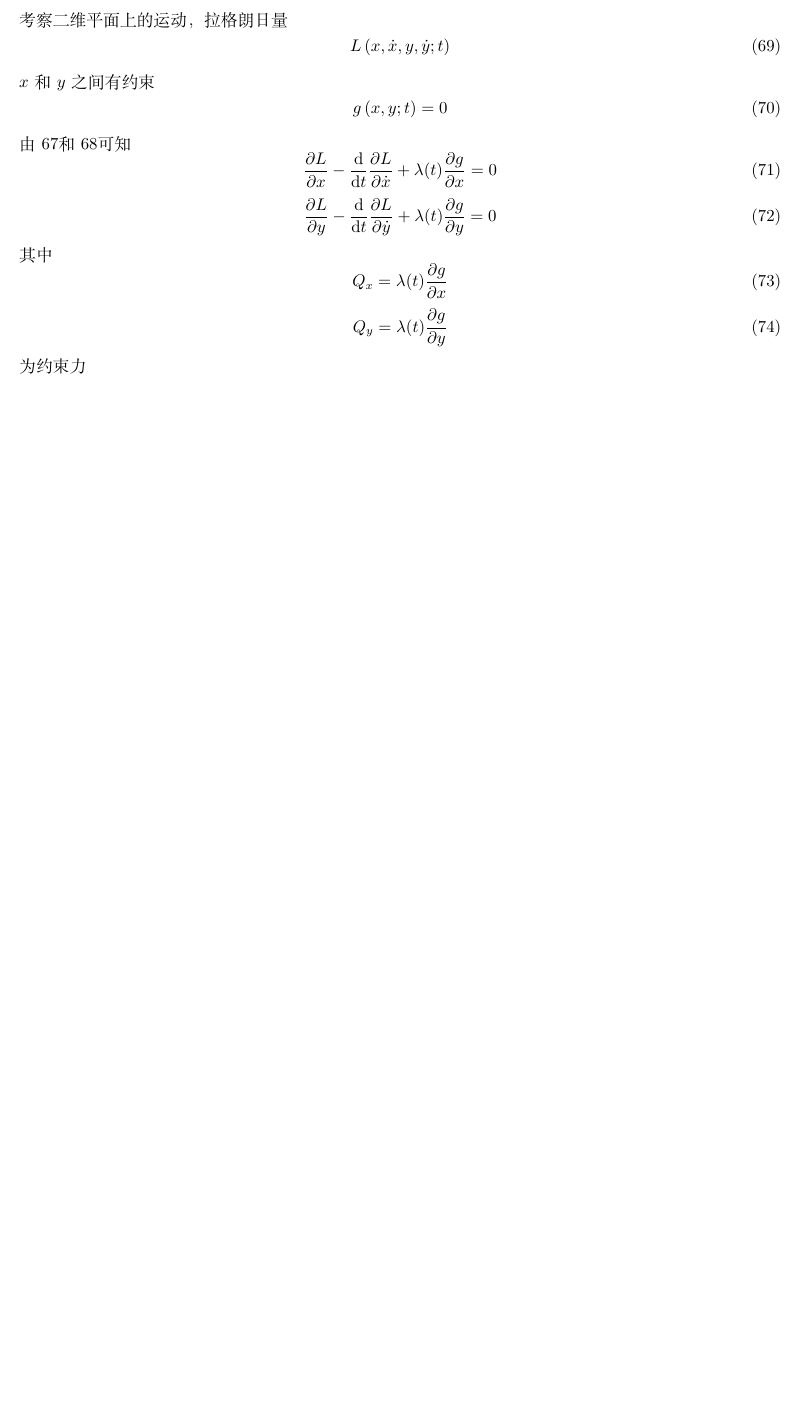
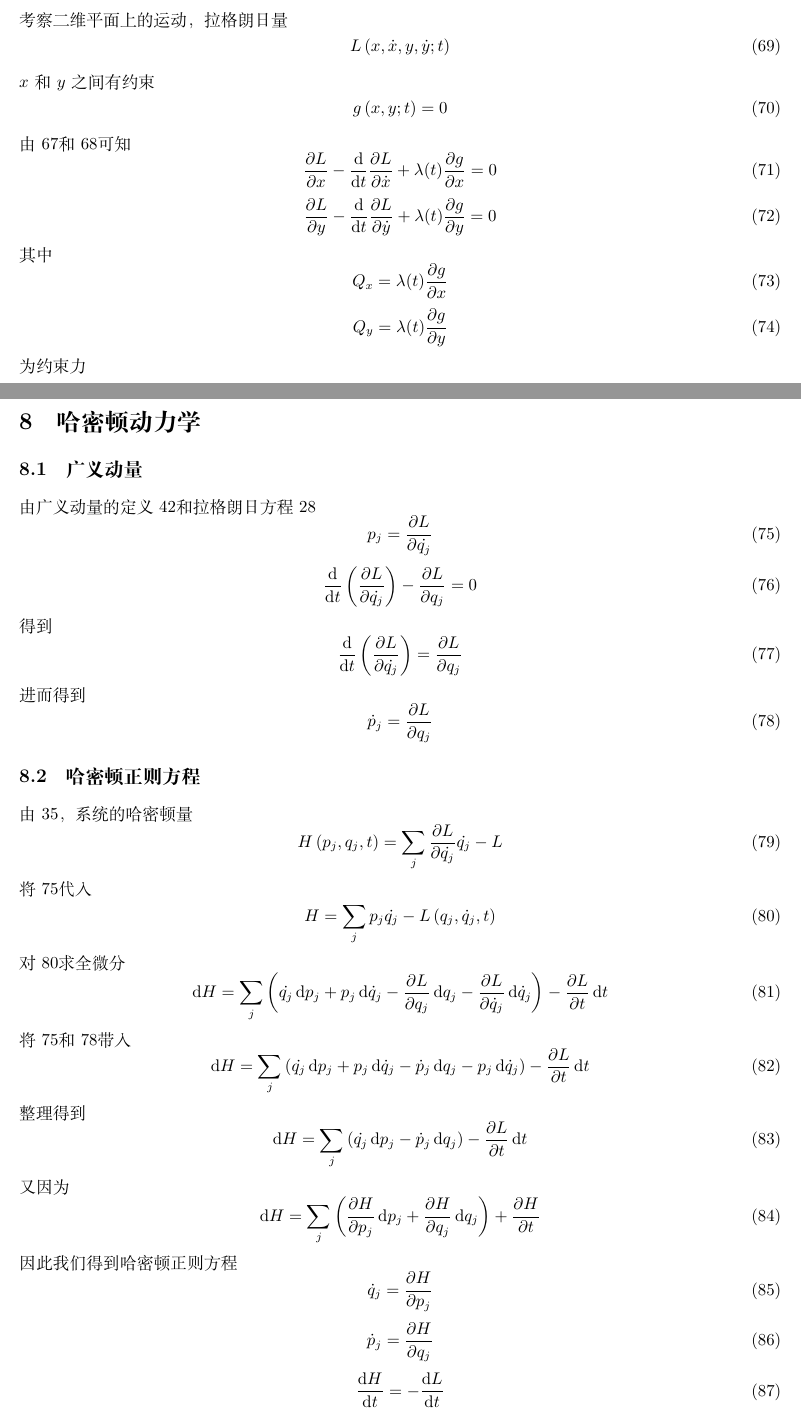
Before and after one commit to hxp-plus/Theoretical-Mechanics, a LaTeX document (main.tex): part of page 6 of 6 before the commit and two parts of pages 6 and 7 of 8 after it, the two joined at a grey line, cut so that both start at the same text, the shorter picture padded with empty space. Compiled offline with XeLaTeX.

Commit message:
第六章完成

```diff
--- a/main.tex
+++ b/main.tex
@@ -414,3 +414,71 @@ $x$和$y$之间有约束
 \end{equation}
 为约束力
 
+\section{哈密顿动力学}
+
+\subsection{广义动量}
+由广义动量的定义\ref{eq:42}和拉格朗日方程\ref{eq:28}
+\begin{equation}
+  \label{eq:75}
+  p_{j} = \frac{\partial L}{\partial \dot{q_{j}}}
+\end{equation}
+\begin{equation}
+  \label{eq:76}
+  \frac{\dif}{\dif t} \left( \frac{\partial L}{\partial \dot{q_{j}}} \right) - \frac{\partial L}{\partial q_{j}} = 0
+\end{equation}
+得到
+\begin{equation}
+  \label{eq:77}
+  \frac{\dif}{\dif t} \left( \frac{\partial L}{\partial \dot{q_{j}}} \right) = \frac{\partial L}{\partial q_{j}}
+\end{equation}
+进而得到
+\begin{equation}
+  \label{eq:78}
+  \dot{p}_{j} = \frac{\partial L}{\partial q_{j}}
+\end{equation}
+
+\subsection{哈密顿正则方程}
+
+由\ref{eq:35}，系统的哈密顿量
+\begin{equation}
+  \label{eq:79}
+  H \left( p_{j},q_{j},t \right) = \sum\limits_{j} \frac{\partial L}{\partial \dot{q_{j}}} \dot{q_{j}} -L
+\end{equation}
+将\ref{eq:75}代入
+\begin{equation}
+  \label{eq:80}
+  H = \sum\limits_{j} p_{j} \dot{q_{j}} -L \left( q_{j},\dot{q}_{j},t \right)
+\end{equation}
+对\ref{eq:80}求全微分
+\begin{equation}
+  \label{eq:81}
+  \dif H  = \sum\limits_{j} \left(  \dot{q_{j}} \dif p_{j} + p_{j} \dif \dot{q}_{j} - \dfrac{\partial L}{\partial q_{j}} \dif q_{j} - \dfrac{\partial L}{\partial \dot{q}_{j}} \dif \dot{q}_j \right) - \dfrac{\partial L}{\partial t} \dif t
+\end{equation}
+将\ref{eq:75}和\ref{eq:78}带入
+\begin{equation}
+  \label{eq:82}
+  \dif H = \sum\limits_{j} \left(  \dot{q_{j}} \dif p_{j} + p_{j} \dif \dot{q}_{j} - \dot{p}_{j} \dif q_{j} - p_{j} \dif \dot{q}_j \right) - \dfrac{\partial L}{\partial t} \dif t
+\end{equation}
+整理得到
+\begin{equation}
+  \label{eq:83}
+  \dif H = \sum\limits_{j} \left(  \dot{q_{j}} \dif p_{j} - \dot{p}_{j} \dif q_{j} \right) - \dfrac{\partial L}{\partial t} \dif t
+\end{equation}
+又因为
+\begin{equation}
+  \label{eq:84}
+  \dif H = \sum\limits_{j}\left( \dfrac{\partial H}{\partial p_{j}} \dif p_{j} + \dfrac{\partial H}{\partial q_{j}} \dif q_{j} \right) + \dfrac{\partial H}{\partial t}
+\end{equation}
+因此我们得到哈密顿正则方程
+\begin{equation}
+  \label{eq:85}
+  \dot{q}_{j} = \dfrac{\partial H}{\partial p_{j}}
+\end{equation}
+\begin{equation}
+  \label{eq:86}
+  \dot{p}_{j} =  \dfrac{\partial H}{\partial q_{j}}
+\end{equation}
+\begin{equation}
+  \label{eq:87}
+  \dfrac{\dif H}{\dif t} = - \dfrac{\dif L}{\dif t}
+\end{equation}
```
Also changed, not shown: main.pdf, main.tex (17 more changed lines).
